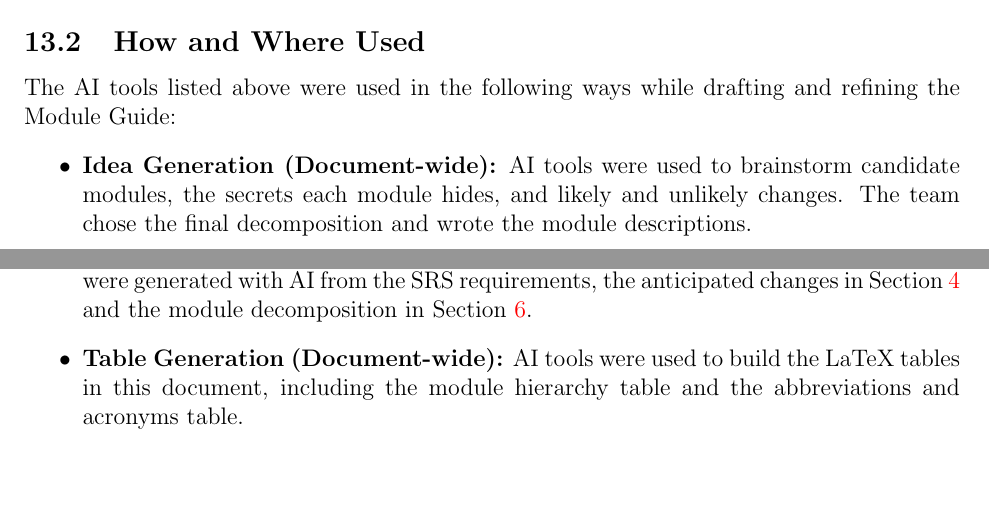
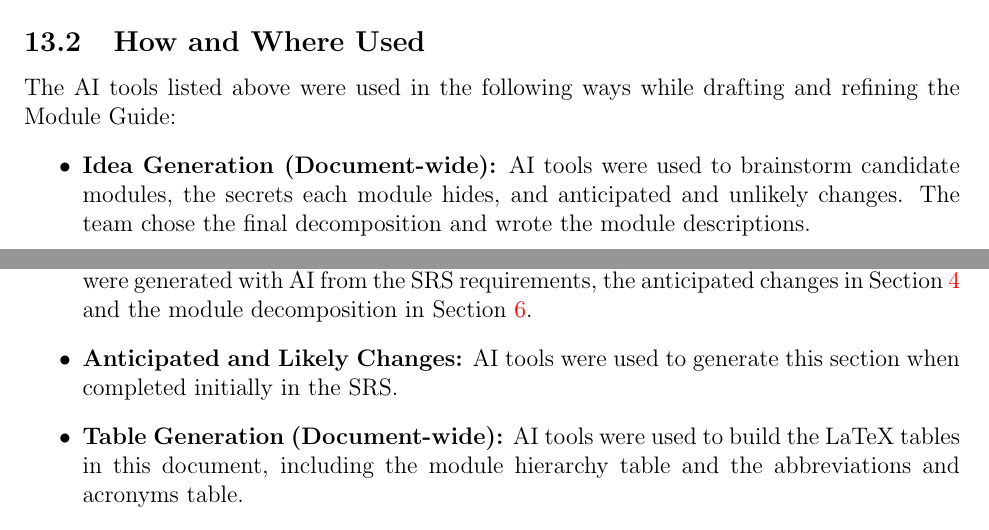
Before and after one commit to arjunkarthik123/fitness-finance-application, a LaTeX document (docs/Design/SoftArchitecture/MG.tex): two parts of pages 29 and 30 of 35, joined at a grey line, cut so that both start at the same text, the shorter picture padded with empty space. Compiled offline with pdfLaTeX; a LaTeX package or settings file that is missing is left out.

Commit message:
chore: updated the AI uses

```diff
--- a/docs/Design/SoftArchitecture/MG.tex
+++ b/docs/Design/SoftArchitecture/MG.tex
@@ -1122,7 +1122,7 @@ The AI tools listed above were used in the following ways while drafting and
 refining the Module Guide:
 \begin{itemize}
     \item \textbf{Idea Generation (Document-wide):} AI tools were used to
-    brainstorm candidate modules, the secrets each module hides, and likely
+    brainstorm candidate modules, the secrets each module hides, and anticipated
     and unlikely changes. The team chose the final decomposition and wrote
     the module descriptions.
     \item \textbf{Cross-Referencing Completed Deliverables (Document-wide):}
@@ -1139,6 +1139,8 @@ refining the Module Guide:
     (Table~\ref{TblACT}) were generated with AI from the SRS requirements,
     the anticipated changes in Section~\ref{SecChange} and the module
     decomposition in Section~\ref{SecMD}.
+    \item \textbf{Anticipated and Likely Changes:} AI tools were used to generate this
+    section when completed initially in the SRS.
     \item \textbf{Table Generation (Document-wide):} AI tools were used to
     build the LaTeX tables in this document, including the module
     hierarchy table and the abbreviations and acronyms table.
```
